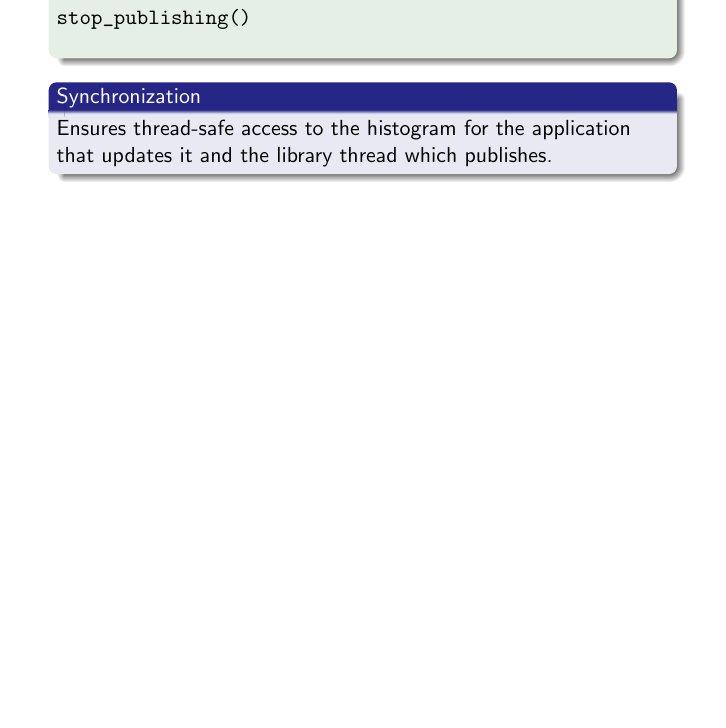
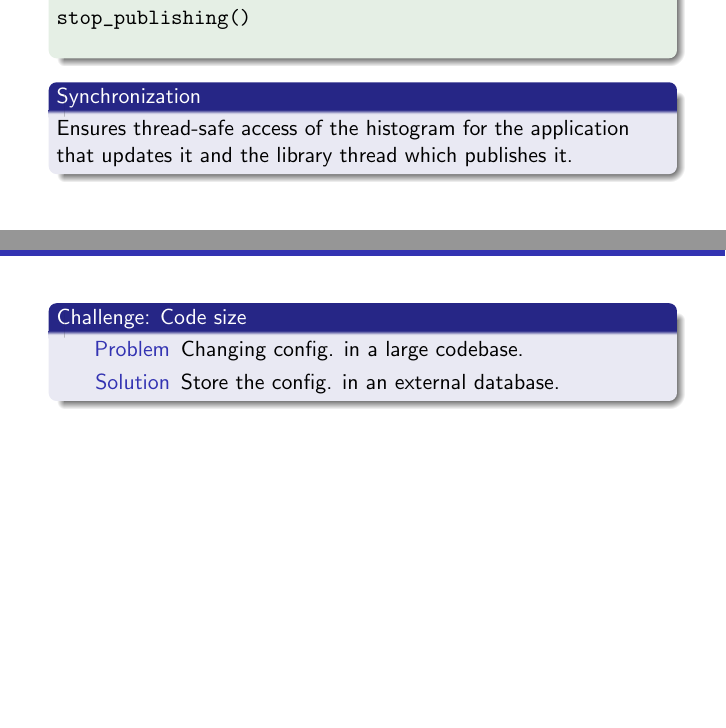
Before and after one commit to ctalau/monsvctex, a LaTeX document (slides/prezentare.tex): part of page 6 of 27 before the commit and two parts of pages 6 and 7 of 30 after it, the two joined at a grey line, cut so that both start at the same text, the shorter picture padded with empty space. Compiled offline with pdfLaTeX.

Commit message:
Added configuration.

```diff
--- a/slides/prezentare.tex
+++ b/slides/prezentare.tex
@@ -5,7 +5,7 @@
 
 \author [Cristian T\u al\u au]
         {\texorpdfstring
-            {{\bf Autor:} Cristian T\u al\u au \\
+            {{\bf Author:} Cristian T\u al\u au \\
             {\bf Supervisors:} Prof. Roger Hersch, Dr. Wainer Vandelli}
             {Cristian Talau}
       }
@@ -65,17 +65,36 @@ stop_publishing()
 	Determines when to start publishing each histogram in each application.
 	\end{block}}{}
 	\alt<4>{\begin{block}{Synchronization}
-	Ensures thread-safe access to the histogram for the application that updates it and the library thread which publishes.
+	Ensures thread-safe access of the histogram for the application that updates it and the library thread which publishes it.
 	\end{block}}{}
 \end{frame}
 
 %-----------------------------------------------------------------------------------
+
 \begin{frame}
 	\frametitle{Configuration}
-	\begin{block}
+	\begin{block}<1->{Challenge: Code size}
+	\begin{description}
+	\item [Problem]	Changing config. in a large codebase.
+	\item [Solution] Store the config. in an external database.
+	\end{description}
+	\end{block}
 
+	\begin{block}<2->{Challenge: Number of objects}
+	\begin{description}
+	\item [Problem] Specifying the config. for a large number of objects.
+	\item [Solution] Use regex. to group object with similar configuration and to specify exceptions.
+	\end{description}
+	\end{block}
+
+	\begin{block}<3->{Challenge: Multiple developers}
+	\begin{description}
+	\item [Problem] Apps are built from independently developed libs.
+	\item [Solution] The config. is composed of rule bundles of the libs.
+	\end{description}
 	\end{block}
 \end{frame}
+
 %-----------------------------------------------------------------------------------
 \tikzstyle{every picture}+=[remember picture]
 
```
Also changed, not shown: slides/prezentare.tex (9 more changed lines).
